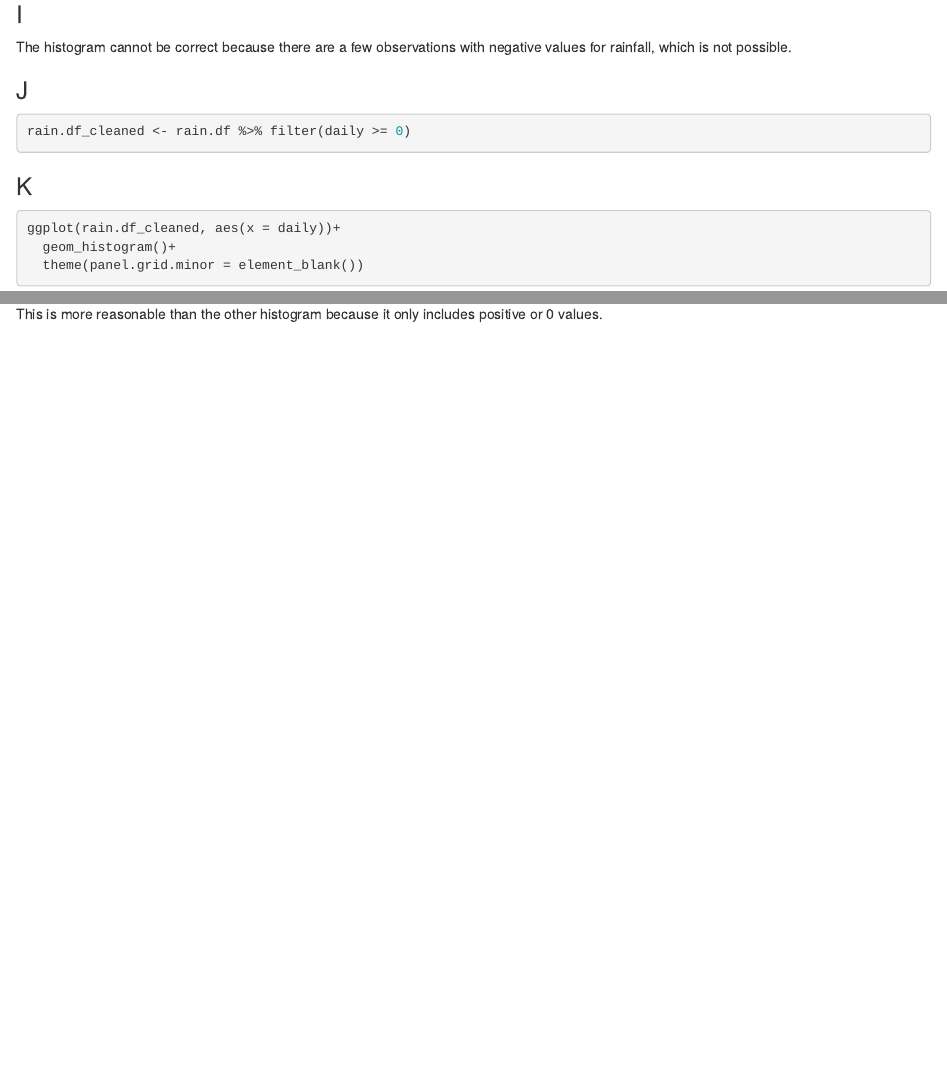
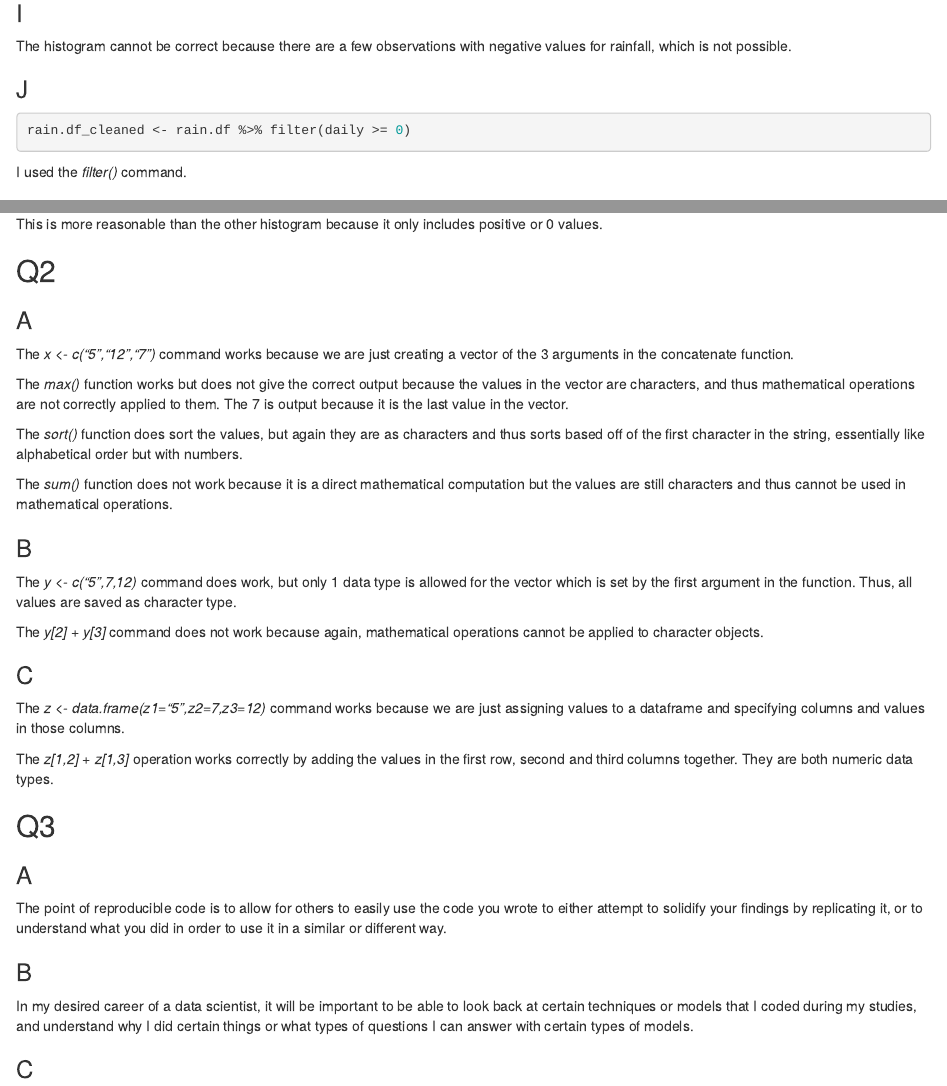
Before and after one commit to jacksondial/STA602, an R Markdown document (HW1.Rmd): the page in a window 1100 px wide, from 2400 px down, and a second part further down, joined at a grey line. Rendered offline with R 4.5, knitr and Pandoc, with nearby package versions.

Commit message:
Finished HW1

````diff
--- a/HW1.Rmd
+++ b/HW1.Rmd
@@ -100,6 +100,7 @@ The histogram cannot be correct because there are a few observations with negati
 rain.df_cleaned <- rain.df %>% filter(daily >= 0)
 ```
 
+I used the _filter()_ command.
 
 ### K
 
@@ -110,3 +111,41 @@ ggplot(rain.df_cleaned, aes(x = daily))+
 ```
 
 This is more reasonable than the other histogram because it only includes positive or 0 values.
+
+## Q2
+
+### A
+
+The _x <- c("5","12","7")_ command works because we are just creating a vector of the 3 arguments in the concatenate function.
+
+The _max()_ function works but does not give the correct output because the values in the vector are characters, and thus mathematical operations are not correctly applied to them. The 7 is output because it is the last value in the vector.
+
+The _sort()_ function does sort the values, but again they are as characters and thus sorts based off of the first character in the string, essentially like alphabetical order but with numbers.
+
+The _sum()_ function does not work because it is a direct mathematical computation but the values are still characters and thus cannot be used in mathematical operations.
+
+### B
+
+The _y <- c("5",7,12)_ command does work, but only 1 data type is allowed for the vector which is set by the first argument in the function. Thus, all values are saved as character type.
+
+The _y[2] + y[3]_ command does not work because again, mathematical operations cannot be applied to character objects.
+
+### C
+
+The _z <- data.frame(z1="5",z2=7,z3=12)_ command works because we are just assigning values to a dataframe and specifying columns and values in those columns.
+
+The _z[1,2] + z[1,3]_ operation works correctly by adding the values in the first row, second and third columns together. They are both numeric data types.
+
+## Q3
+
+### A
+
+The point of reproducible code is to allow for others to easily use the code you wrote to either attempt to solidify your findings by replicating it, or to understand what you did in order to use it in a similar or different way.
+
+### B
+
+In my desired career of a data scientist, it will be important to be able to look back at certain techniques or models that I coded during my studies, and understand why I did certain things or what types of questions I can answer with certain types of models.
+
+### C
+
+3
````
Also changed, not shown: HW1.html (added).
